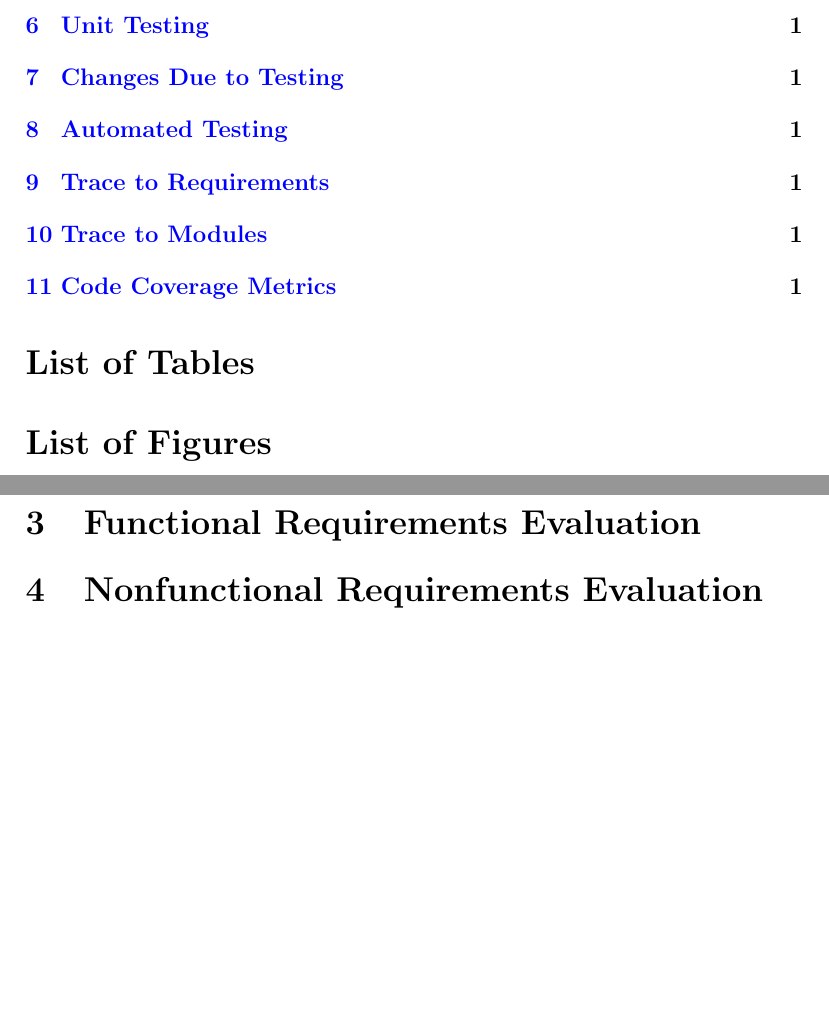
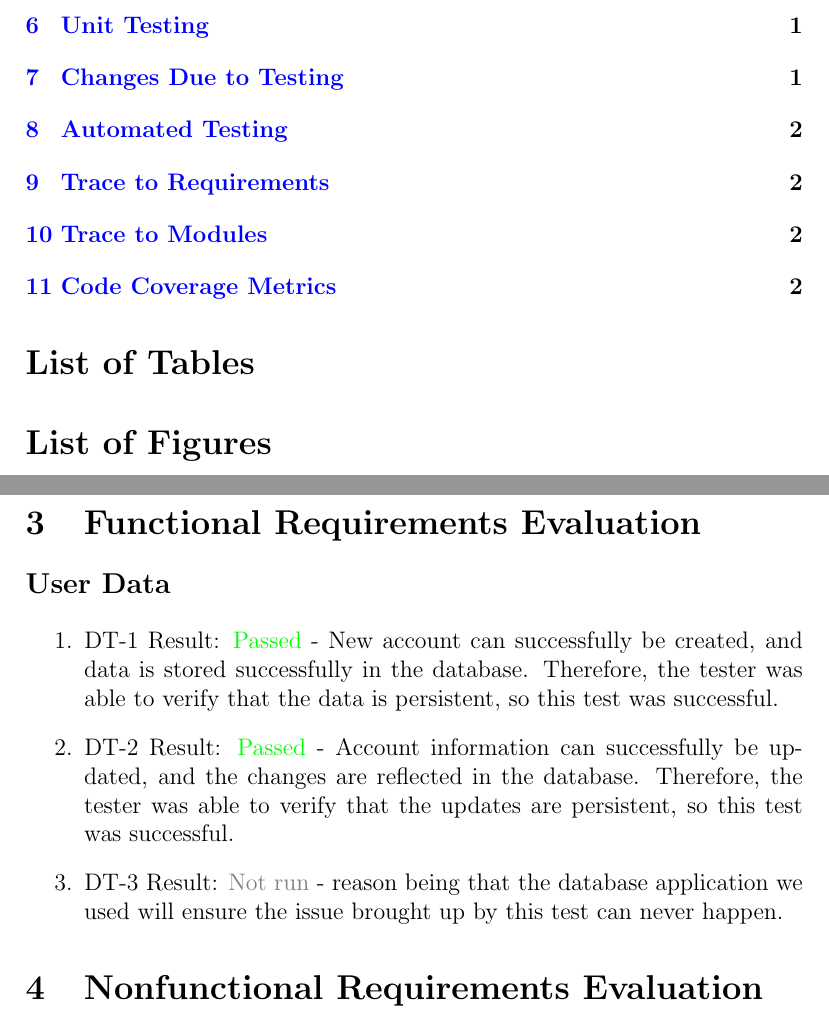
Before and after one commit to davimang/REACH, a LaTeX document (docs/VnVReport/VnVReport.tex): two parts of pages 4 and 5 of 6 before the commit and two parts of pages 4 and 5 of 7 after it, joined at a grey line, cut so that both start at the same text, the shorter picture padded with empty space. Compiled offline with pdfLaTeX.

Commit message:
Add user data test results

```diff
--- a/docs/VnVReport/VnVReport.tex
+++ b/docs/VnVReport/VnVReport.tex
@@ -3,6 +3,7 @@
 \usepackage{booktabs}
 \usepackage{tabularx}
 \usepackage{hyperref}
+\usepackage{xcolor}
 \hypersetup{
     colorlinks,
     citecolor=black,
@@ -66,6 +67,21 @@ This document ...
 
 \section{Functional Requirements Evaluation}
 
+\large{\textbf{User Data}}
+
+\normalsize
+
+\begin{enumerate}
+  \item DT-1
+  Result: \textcolor{green}{Passed} - New account can successfully be created, and data is stored successfully in the database. Therefore, the tester was able to verify that the data is
+  persistent, so this test was successful.
+  \item DT-2
+  Result: \textcolor{green}{Passed} - Account information can successfully be updated, and the changes are reflected in the database. Therefore, the tester was able to verify
+  that the updates are persistent, so this test was successful.
+  \item DT-3
+  Result: \textcolor{gray}{Not run} - reason being that the database application we used will ensure the issue brought up by this test can never happen.
+\end{enumerate}
+
 \section{Nonfunctional Requirements Evaluation}
 
 \subsection{Usability}
```
Also changed, not shown: docs/VnVReport/VnVReport.pdf.
